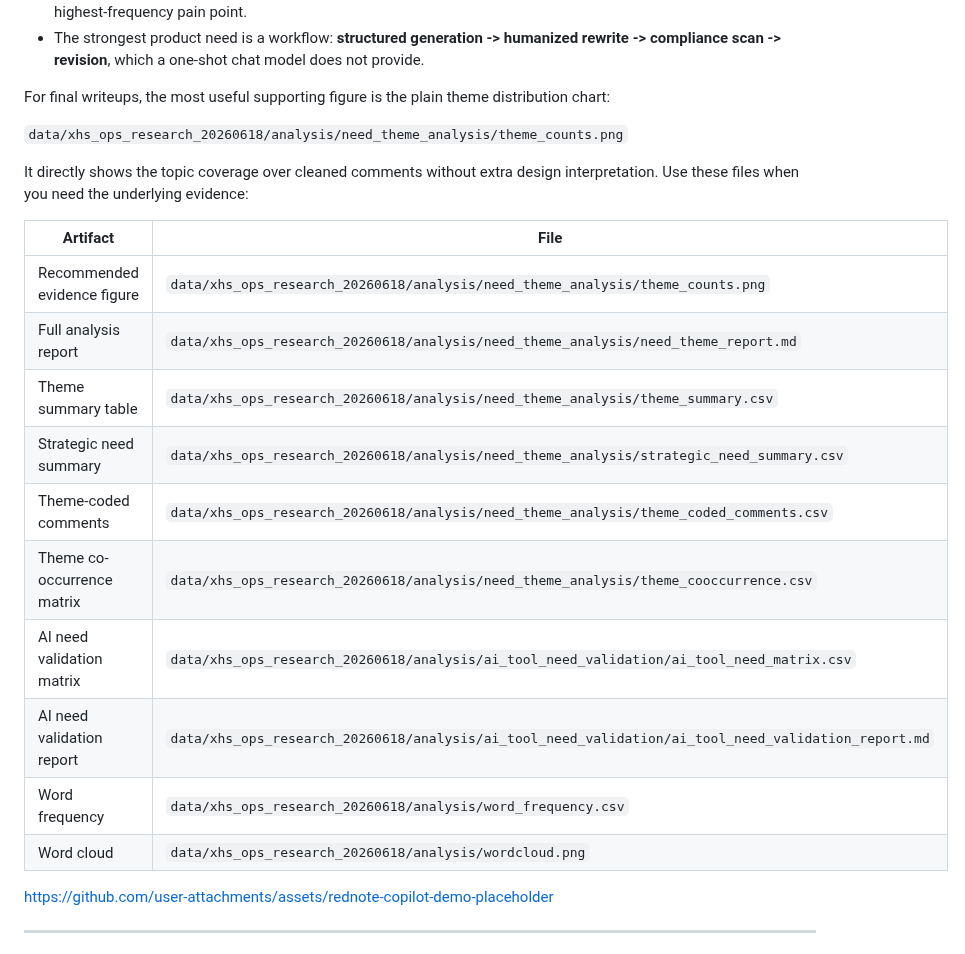
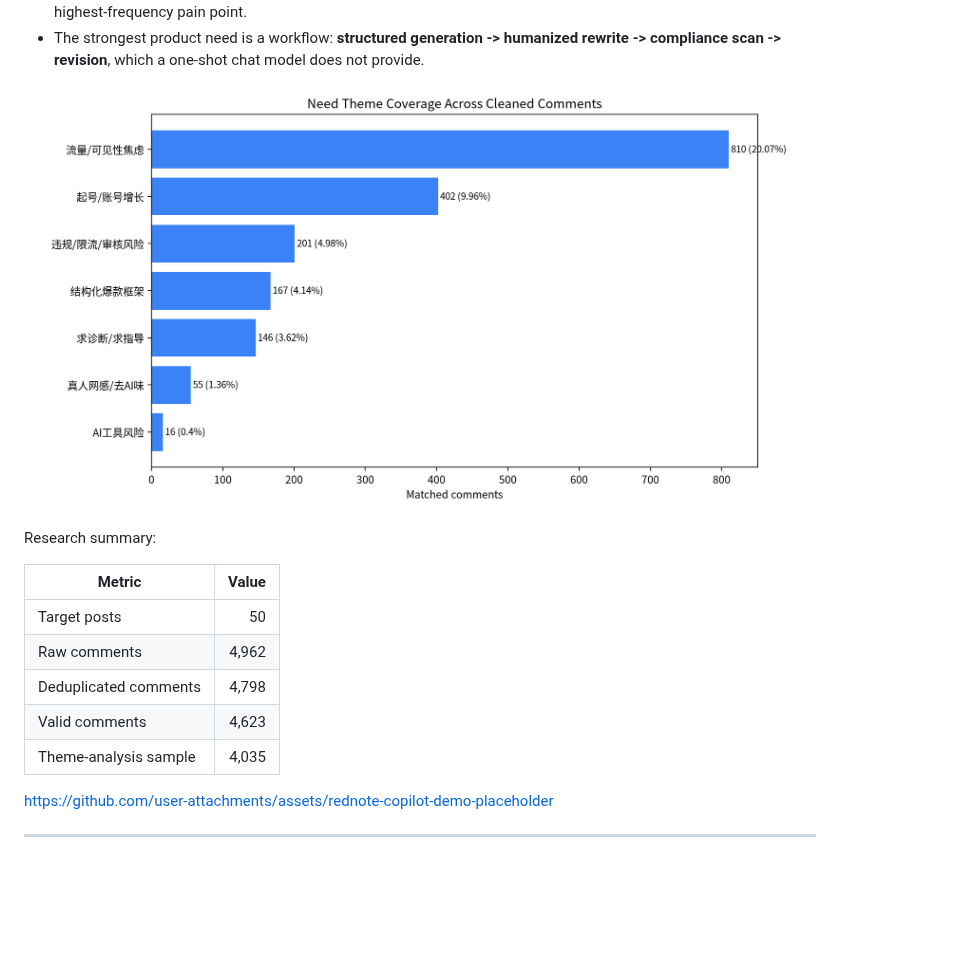
Before and after one commit to QuasarG/rednote-copilot, a Markdown page: README_EN.md, the part around one of its changes. Rendered like a GitHub page; pictures changed too: docs/assets/need-theme-counts.png (added); blank space fills up the shorter version.

Commit message:
docs: embed readme evidence and workflow visuals

```diff
--- a/README_EN.md
+++ b/README_EN.md
@@ -61,24 +67,19 @@ This means the product argument should be framed carefully:
 - AI-specific complaints are sparse, so "anti-AI feeling" should be positioned as a quality and trust layer, not as the highest-frequency pain point.
 - The strongest product need is a workflow: **structured generation -> humanized rewrite -> compliance scan -> revision**, which a one-shot chat model does not provide.
 
-For final writeups, the most useful supporting figure is the plain theme distribution chart:
+<p align="center">
+  <img src="docs/assets/need-theme-counts.png" alt="Theme distribution of Xiaohongshu operation pain points" width="760">
+</p>
 
-`data/xhs_ops_research_20260618/analysis/need_theme_analysis/theme_counts.png`
+Research summary:
 
-It directly shows the topic coverage over cleaned comments without extra design interpretation. Use these files when you need the underlying evidence:
-
-| Artifact | File |
-|----------|------|
-| Recommended evidence figure | `data/xhs_ops_research_20260618/analysis/need_theme_analysis/theme_counts.png` |
-| Full analysis report | `data/xhs_ops_research_20260618/analysis/need_theme_analysis/need_theme_report.md` |
-| Theme summary table | `data/xhs_ops_research_20260618/analysis/need_theme_analysis/theme_summary.csv` |
-| Strategic need summary | `data/xhs_ops_research_20260618/analysis/need_theme_analysis/strategic_need_summary.csv` |
-| Theme-coded comments | `data/xhs_ops_research_20260618/analysis/need_theme_analysis/theme_coded_comments.csv` |
-| Theme co-occurrence matrix | `data/xhs_ops_research_20260618/analysis/need_theme_analysis/theme_cooccurrence.csv` |
-| AI need validation matrix | `data/xhs_ops_research_20260618/analysis/ai_tool_need_validation/ai_tool_need_matrix.csv` |
-| AI need validation report | `data/xhs_ops_research_20260618/analysis/ai_tool_need_validation/ai_tool_need_validation_report.md` |
-| Word frequency | `data/xhs_ops_research_20260618/analysis/word_frequency.csv` |
-| Word cloud | `data/xhs_ops_research_20260618/analysis/wordcloud.png` |
+| Metric | Value |
+|--------|------:|
+| Target posts | 50 |
+| Raw comments | 4,962 |
+| Deduplicated comments | 4,798 |
+| Valid comments | 4,623 |
+| Theme-analysis sample | 4,035 |
 
 <!-- DEMO VIDEO: Replace with your recorded demo -->
 <!-- Place demo video at: docs/assets/demo-video.mp4 -->
```
Also changed, not shown: other parts of README_EN.md (+6 -0 lines), README.md (+17 -8 lines), docs/assets/agent-flow.png (added).
